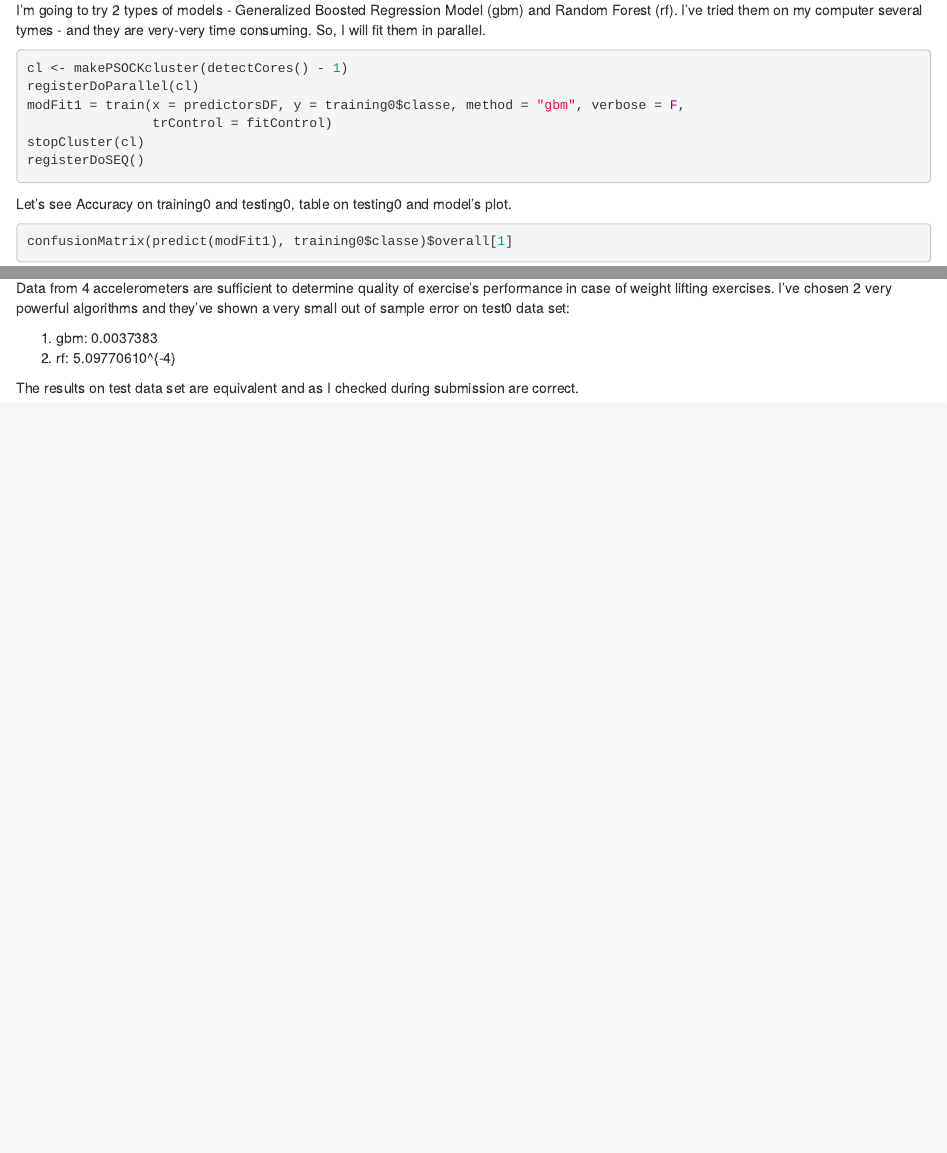
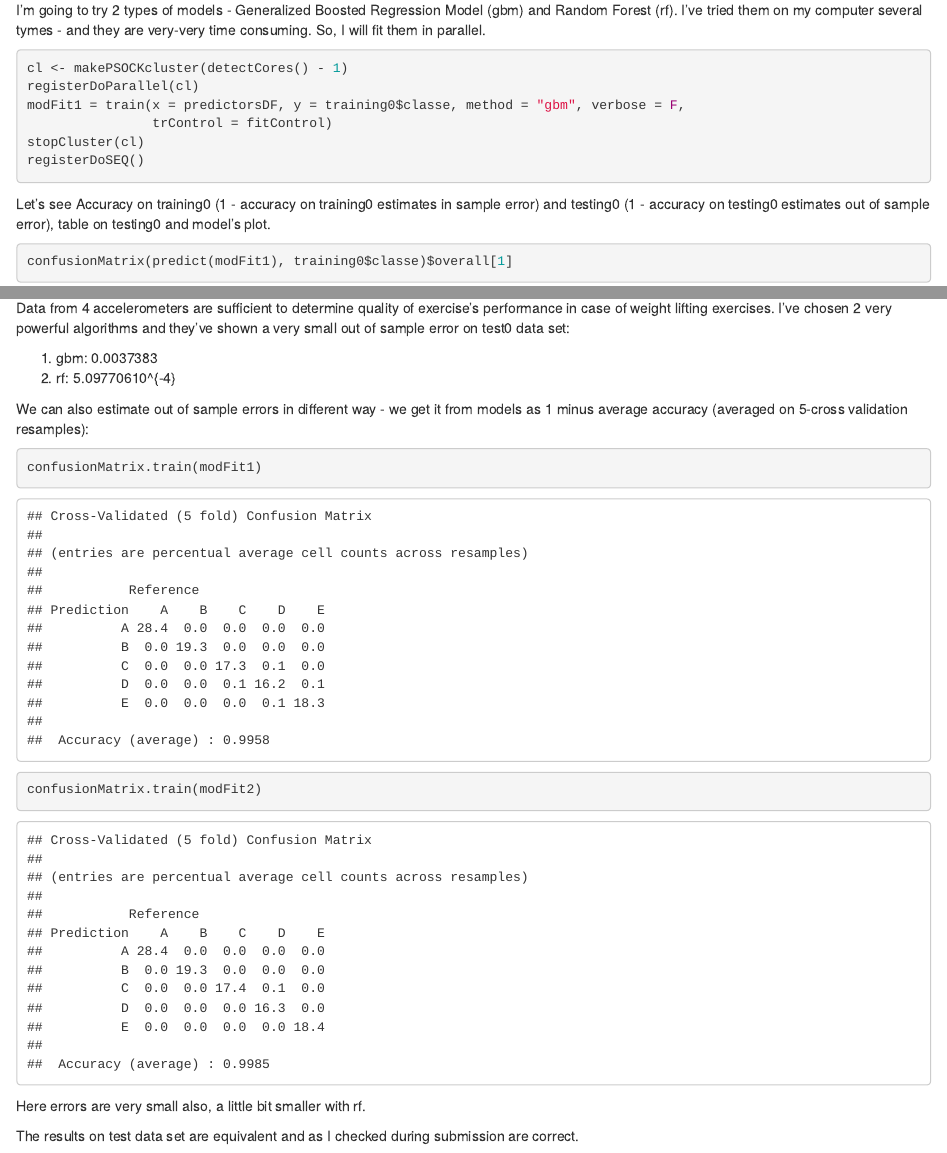
Before and after one commit to olarina/PracticalMachineLearning, an R Markdown document (index.Rmd): the page in a window 1100 px wide, from 2430 px down, and a second part further down, joined at a grey line. The pictures show the output file index.html that the author committed with the source, opened offline.

Commit message:
fix to conclusion

````diff
--- a/index.Rmd
+++ b/index.Rmd
@@ -114,7 +114,7 @@ modFit1 = train(x = predictorsDF, y = training0$classe, method = "gbm", verbose
 stopCluster(cl)
 registerDoSEQ()
 ```
-Let's see Accuracy on training0 and testing0, table on testing0 and model's plot.
+Let's see Accuracy on training0 (1 - accuracy on training0 estimates in sample error) and testing0 (1 - accuracy on testing0 estimates out of sample error), table on testing0 and model's plot.
 ```{r, cache = TRUE}
 confusionMatrix(predict(modFit1), training0$classe)$overall[1]
 confusionMatrix(predict(modFit1, testing0), testing0$classe)$overall[1]
@@ -159,4 +159,13 @@ shown a very small out of sample error on test0 data set:
 1. gbm: `r err1`
 2. rf: `r err2`
 
+We can also estimate out of sample errors in different way - we get it from models
+as 1 minus average accuracy (averaged on 5-cross validation resamples):
+
+```{r}
+confusionMatrix.train(modFit1)
+confusionMatrix.train(modFit2)
+```
+Here errors are very small also, a little bit smaller with rf.
+
 The results on test data set are equivalent and as I checked during submission are correct.
````
Also changed, not shown: index.html, index.md.
